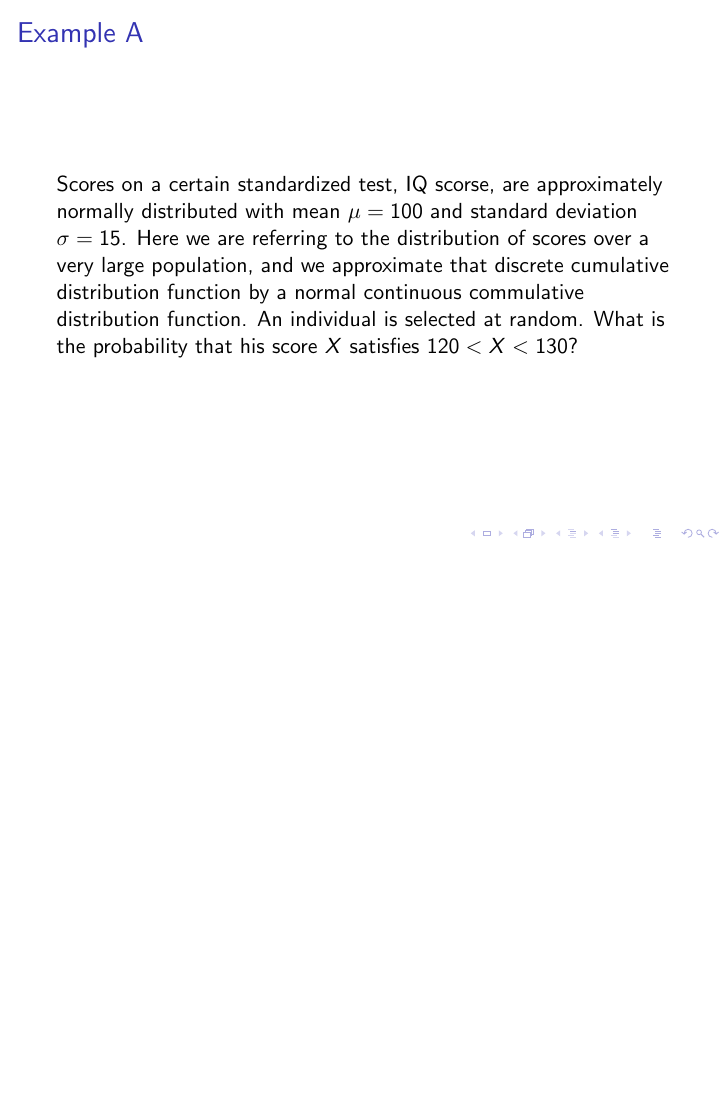
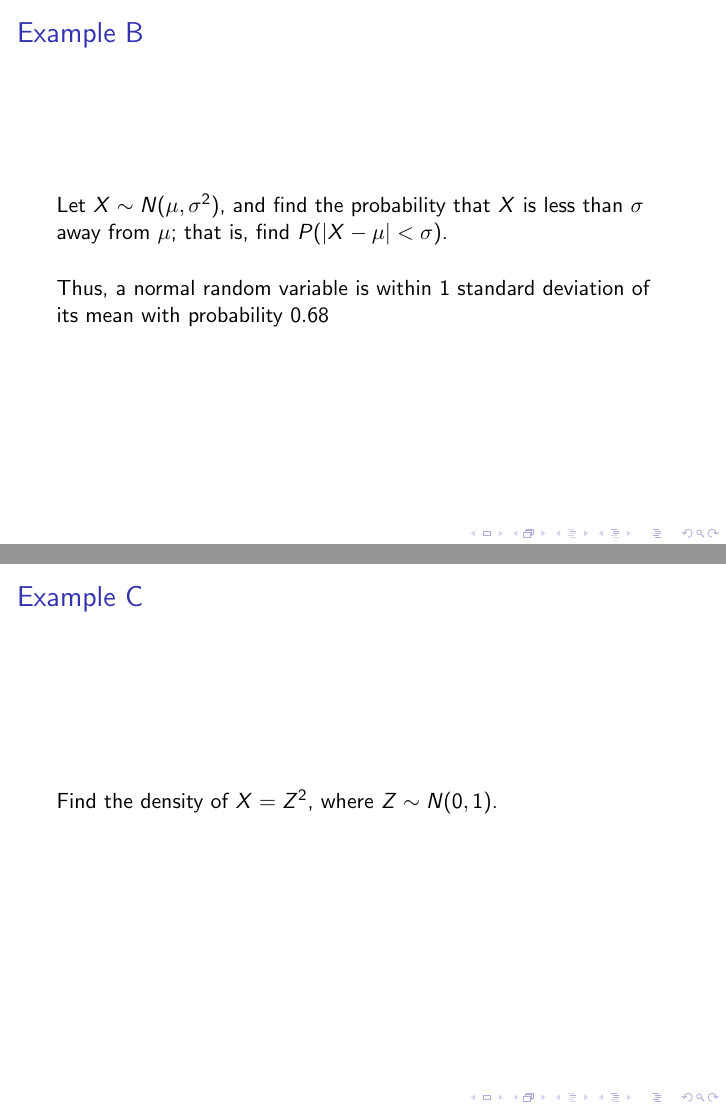
Before and after one commit to mirajcs/Spring_2025_Math_Stat_lectures, LaTeX slides (sp_25_math_stat_lec_mar24.tex): page 17 of 17 before the commit and pages 19 and 20 of 20 after it, the two joined at a grey line, the shorter picture padded with empty space. Compiled offline with pdfLaTeX.

Commit message:
updated 032425  1456h

```diff
--- a/sp_25_math_stat_lec_mar24.tex
+++ b/sp_25_math_stat_lec_mar24.tex
@@ -71,7 +71,18 @@ Consider the random variable \[Z=\dfrac{X-\mu}{\sigma}\]\\ \pause
 Scores on a certain standardized test, IQ scorse, are approximately normally distributed with mean \(\mu =100\) and standard deviation \(\sigma=15\). Here we are referring to the distribution of scores over a very large population, and we approximate that discrete cumulative distribution function by a normal continuous commulative distribution function. An individual is selected at random. What is the probability that his score \(X\) satisfies \(120 <X< 130\)?
 \end{frame}
 
+\begin{frame}{Example B}
+Let \(X \sim N (\mu, \sigma^2)\), and find the probability that \(X\) is less than \(\sigma\) away from \(\mu\); that is, find \(P(|X-\mu|< \sigma)\).\\ \pause
+\vspace{0.2in}
 
+Thus, a normal random variable is within 1 standard deviation of its mean with probability \(0.68\)
+\end{frame}
+
+\begin{frame}{Example C}
+    Find the density of \(X=Z^2\), where \(Z \sim N(0,1)\). \\
+    \vspace{0.2in}
+
+\end{frame}
 
 
 
```
Also changed, not shown: sp_25_math_stat_lec_mar24.pdf, 5 other files.
